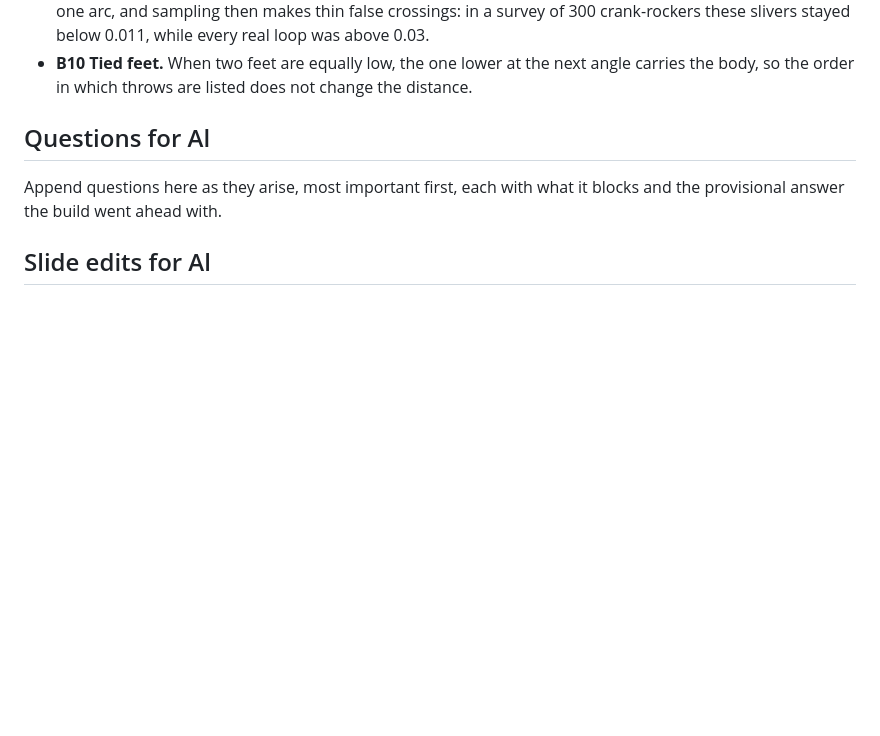
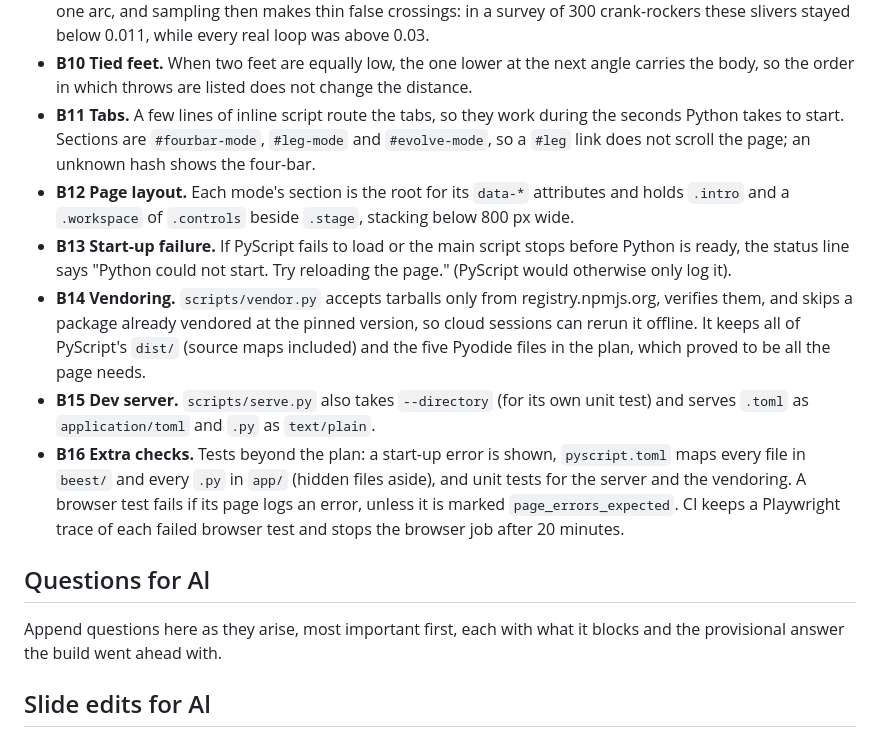
Before and after one commit to Babissimo/strandbeest-sim, a Markdown page: docs/decisions.md, the part around the change. Rendered like a GitHub page; blank space fills up the shorter version.

Commit message:
Log the calls made for the page shell
The overnight build makes calls Al has not seen; each goes into decisions.md so he can confirm
or change it on Friday. This adds the calls behind the page shell, the runtime vendoring, the
dev server and the browser test set-up.

Co-Authored-By: Claude Opus 5.5 <noreply@anthropic.com>
Claude-Session: https://claude.ai/code/session_015rtK3vF3NKwGMYvUpyb57u

```diff
--- a/docs/decisions.md
+++ b/docs/decisions.md
@@ -169,6 +169,25 @@ Append one line per call that a reviewer could disagree with: `B<n> <what was de
   survey of 300 crank-rockers these slivers stayed below 0.011, while every real loop was above 0.03.
 - **B10 Tied feet.** When two feet are equally low, the one lower at the next angle carries the body,
   so the order in which throws are listed does not change the distance.
+- **B11 Tabs.** A few lines of inline script route the tabs, so they work during the seconds Python
+  takes to start. Sections are `#fourbar-mode`, `#leg-mode` and `#evolve-mode`, so a `#leg` link does
+  not scroll the page; an unknown hash shows the four-bar.
+- **B12 Page layout.** Each mode's section is the root for its `data-*` attributes and holds `.intro`
+  and a `.workspace` of `.controls` beside `.stage`, stacking below 800 px wide.
+- **B13 Start-up failure.** If PyScript fails to load or the main script stops before Python is
+  ready, the status line says "Python could not start. Try reloading the page." (PyScript would
+  otherwise only log it).
+- **B14 Vendoring.** `scripts/vendor.py` accepts tarballs only from registry.npmjs.org, verifies
+  them, and skips a package already vendored at the pinned version, so cloud sessions can rerun it
+  offline. It keeps all of PyScript's `dist/` (source maps included) and the five Pyodide files in
+  the plan, which proved to be all the page needs.
+- **B15 Dev server.** `scripts/serve.py` also takes `--directory` (for its own unit test) and serves
+  `.toml` as `application/toml` and `.py` as `text/plain`.
+- **B16 Extra checks.** Tests beyond the plan: a start-up error is shown, `pyscript.toml` maps every
+  file in `beest/` and every `.py` in `app/` (hidden files aside), and unit tests for the server and
+  the vendoring. A browser test fails if its page logs an error, unless it is marked
+  `page_errors_expected`. CI keeps a Playwright trace of each failed browser test and stops the
+  browser job after 20 minutes.
 
 ## Questions for Al
 
```
